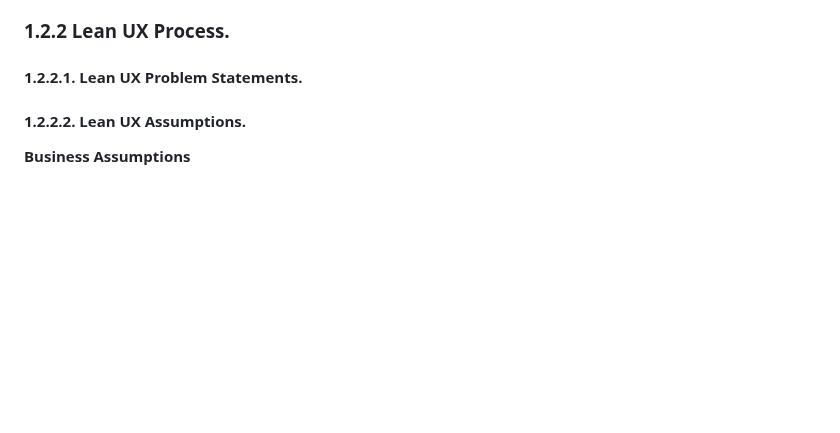
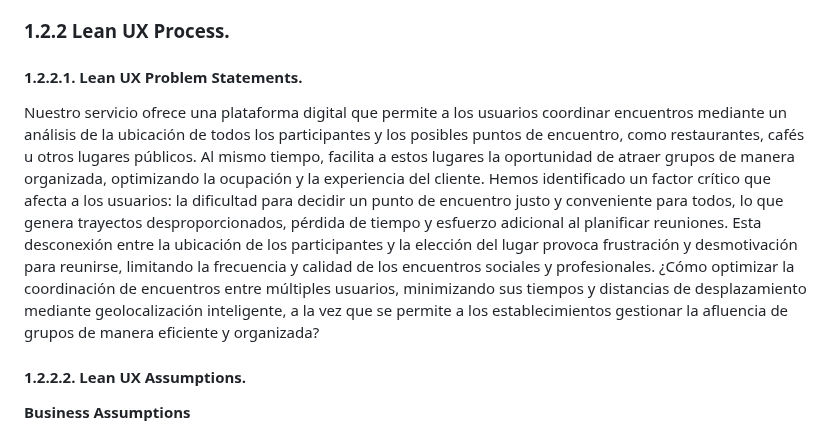
Before and after one commit to LocalFood-Aplicaciones-Web/Project-report, a Markdown page: README.md, the part around the change. Rendered like a GitHub page; blank space fills up the shorter version.

Commit message:
docs: update Section 1.2.2.1 - Lean UX Problem Statements

```diff
--- a/README.md
+++ b/README.md
@@ -242,11 +242,9 @@ En Lima, los residentes pierden un promedio de 68 horas al año atrapados en el
 ### 1.2.2 Lean UX Process.
 
 #### 1.2.2.1. Lean UX Problem Statements.
-
-
-
-
-
+Nuestro servicio ofrece una plataforma digital que permite a los usuarios coordinar encuentros mediante un análisis de la ubicación de todos los participantes y los posibles puntos de encuentro, como restaurantes, cafés u otros lugares públicos. Al mismo tiempo, facilita a estos lugares la oportunidad de atraer grupos de manera organizada, optimizando la ocupación y la experiencia del cliente.
+Hemos identificado un factor crítico que afecta a los usuarios: la dificultad para decidir un punto de encuentro justo y conveniente para todos, lo que genera trayectos desproporcionados, pérdida de tiempo y esfuerzo adicional al planificar reuniones. Esta desconexión entre la ubicación de los participantes y la elección del lugar provoca frustración y desmotivación para reunirse, limitando la frecuencia y calidad de los encuentros sociales y profesionales.
+¿Cómo optimizar la coordinación de encuentros entre múltiples usuarios, minimizando sus tiempos y distancias de desplazamiento mediante geolocalización inteligente, a la vez que se permite a los establecimientos gestionar la afluencia de grupos de manera eficiente y organizada?
 #### 1.2.2.2. Lean UX Assumptions.
 
 **Business Assumptions**
```
